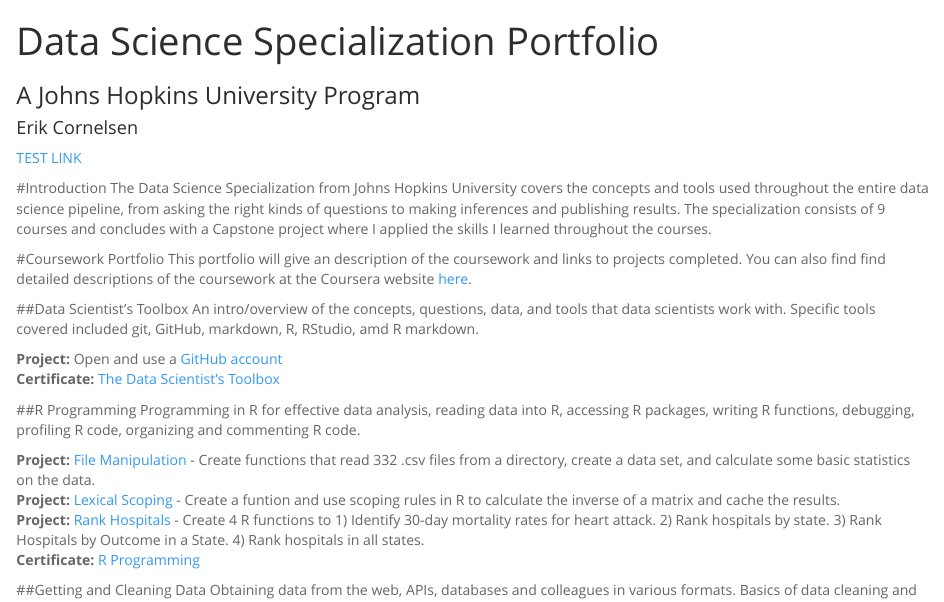
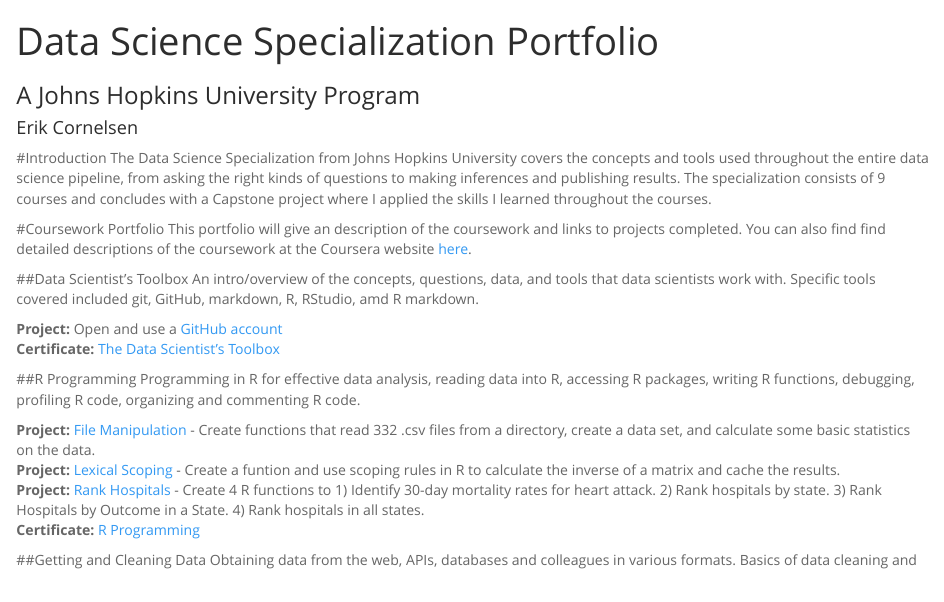
Before and after one commit to GitKlip/data-science-specialization, an R Markdown document (README.Rmd): the page in a window 1100 px wide, from its top. Rendered offline with R 4.5, knitr and Pandoc, with nearby package versions.

Commit message:
remove test link

```diff
--- a/README.Rmd
+++ b/README.Rmd
@@ -17,7 +17,6 @@
 ---
 <base target="_top"/>
 
-[TEST LINK](https://github.com/GitKlip/data-science-specialization/04-ExploratoryDataAnalysis/ExData_Project1/README.md)
 
 #Introduction
 The Data Science Specialization from Johns Hopkins University covers the concepts and tools used throughout the entire data science pipeline, from asking the right kinds of questions to making inferences and publishing results. The specialization consists of 9 courses and concludes with a Capstone project where I applied the skills I learned throughout the courses.
```
